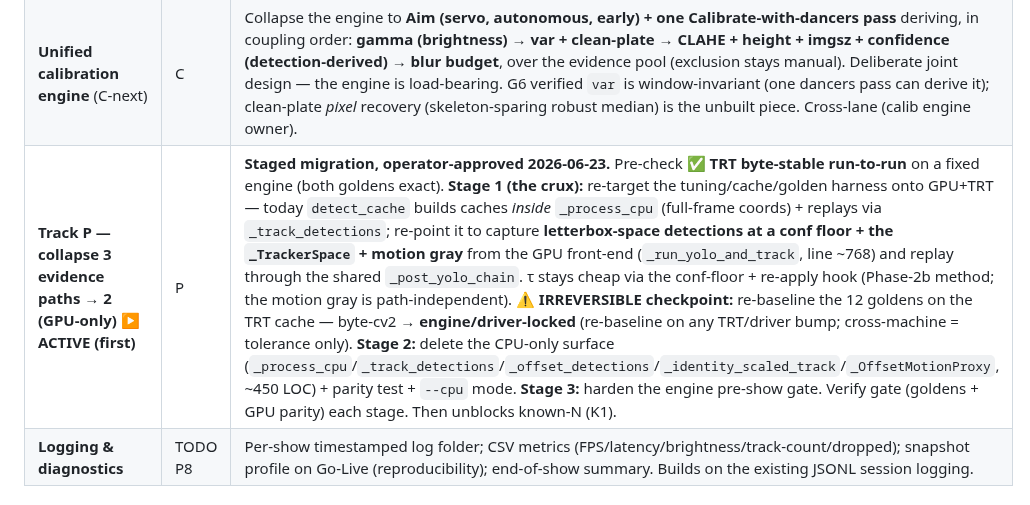
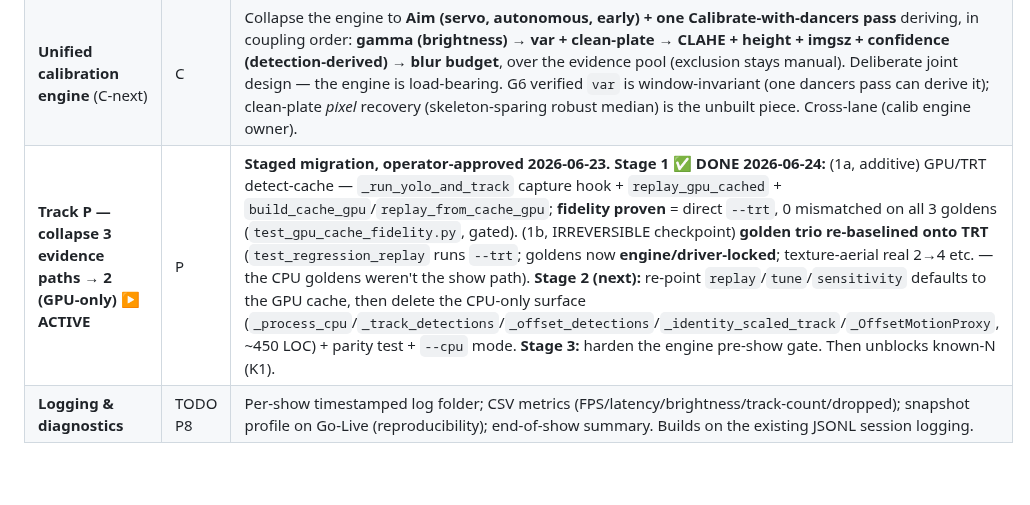
Before and after one commit to Hemisphere-Project/WallDance, a Markdown page: docs/ROADMAP.md, the part around the change. Rendered like a GitHub page; blank space fills up the shorter version.

Commit message:
docs(roadmap): mark Track P Stage 1 done (GPU cache + TRT golden re-baseline)
Co-Authored-By: Claude Opus 4.8 (1M context) <noreply@anthropic.com>
Claude-Session: https://claude.ai/code/session_01QPRVwoQ8eeqSqNTugiQ94C

```diff
--- a/docs/ROADMAP.md
+++ b/docs/ROADMAP.md
@@ -94,7 +94,7 @@ engine, tracker core, OSC contract) need a heads-up + explicit go before code.
 |------|-------|-------|
 | **Known-N calibration productization** — ⏳ **gated on Track P Stage 1** | C / Phase 3 | `tune.py` joint search behind an operator flow (CLI ritual first, GUI later). **Per-scene τ ownership** — the ⑤a box-conf seed is weak grid-wide (median regret +0.056, 91 % clamp-pinned); per-scene oracle `(model, imgsz, τ)` seeds exported in `tmp_analysis/phase2b/analysis.json`. **Calib-time imgsz dark-probe** (run Calib2 tail frames at the 110-px and 45-px picks, compare detections) supersedes the σ>4 heuristic. **θ_s/θ_m per-scene writer** (AUTOTUNE gap #2 / G4: `tracker_max_age`, `crossval_skel_min_kpts`, `crossval_motion_min_ratio` carry 0.03–0.07 on multi-dancer/occlusion/static — a per-scene known-N class, never a user dial). |
 | **Unified calibration engine** (C-next) | C | Collapse the engine to **Aim (servo, autonomous, early) + one Calibrate-with-dancers pass** deriving, in coupling order: **gamma (brightness) → var + clean-plate → CLAHE + height + imgsz + confidence (detection-derived) → blur budget**, over the evidence pool (exclusion stays manual). Deliberate joint design — the engine is load-bearing. G6 verified `var` is window-invariant (one dancers pass can derive it); clean-plate *pixel* recovery (skeleton-sparing robust median) is the unbuilt piece. Cross-lane (calib engine owner). |
-| **Track P — collapse 3 evidence paths → 2 (GPU-only)** ▶ **ACTIVE (first)** | P | **Staged migration, operator-approved 2026-06-23.** Pre-check ✅ **TRT byte-stable run-to-run** on a fixed engine (both goldens exact). **Stage 1 (the crux):** re-target the tuning/cache/golden harness onto GPU+TRT — today `detect_cache` builds caches *inside* `_process_cpu` (full-frame coords) + replays via `_track_detections`; re-point it to capture **letterbox-space detections at a conf floor + the `_TrackerSpace` + motion gray** from the GPU front-end (`_run_yolo_and_track`, line ~768) and replay through the shared `_post_yolo_chain`. τ stays cheap via the conf-floor + re-apply hook (Phase-2b method; the motion gray is path-independent). **⚠ IRREVERSIBLE checkpoint:** re-baseline the 12 goldens on the TRT cache — byte-cv2 → **engine/driver-locked** (re-baseline on any TRT/driver bump; cross-machine = tolerance only). **Stage 2:** delete the CPU-only surface (`_process_cpu`/`_track_detections`/`_offset_detections`/`_identity_scaled_track`/`_OffsetMotionProxy`, ~450 LOC) + parity test + `--cpu` mode. **Stage 3:** harden the engine pre-show gate. Verify gate (goldens + GPU parity) each stage. Then unblocks known-N (K1). |
+| **Track P — collapse 3 evidence paths → 2 (GPU-only)** ▶ **ACTIVE** | P | **Staged migration, operator-approved 2026-06-23.** **Stage 1 ✅ DONE 2026-06-24:** (1a, additive) GPU/TRT detect-cache — `_run_yolo_and_track` capture hook + `replay_gpu_cached` + `build_cache_gpu`/`replay_from_cache_gpu`; **fidelity proven** = direct `--trt`, 0 mismatched on all 3 goldens (`test_gpu_cache_fidelity.py`, gated). (1b, IRREVERSIBLE checkpoint) **golden trio re-baselined onto TRT** (`test_regression_replay` runs `--trt`; goldens now **engine/driver-locked**; texture-aerial real 2→4 etc. — the CPU goldens weren't the show path). **Stage 2 (next):** re-point `replay`/`tune`/`sensitivity` defaults to the GPU cache, then delete the CPU-only surface (`_process_cpu`/`_track_detections`/`_offset_detections`/`_identity_scaled_track`/`_OffsetMotionProxy`, ~450 LOC) + parity test + `--cpu` mode. **Stage 3:** harden the engine pre-show gate. Then unblocks known-N (K1). |
 | **Logging & diagnostics** | TODO P8 | Per-show timestamped log folder; CSV metrics (FPS/latency/brightness/track-count/dropped); snapshot profile on Go-Live (reproducibility); end-of-show summary. Builds on the existing JSONL session logging. |
 
 ### 3.3 LATER — research-first, nothing committed
```
